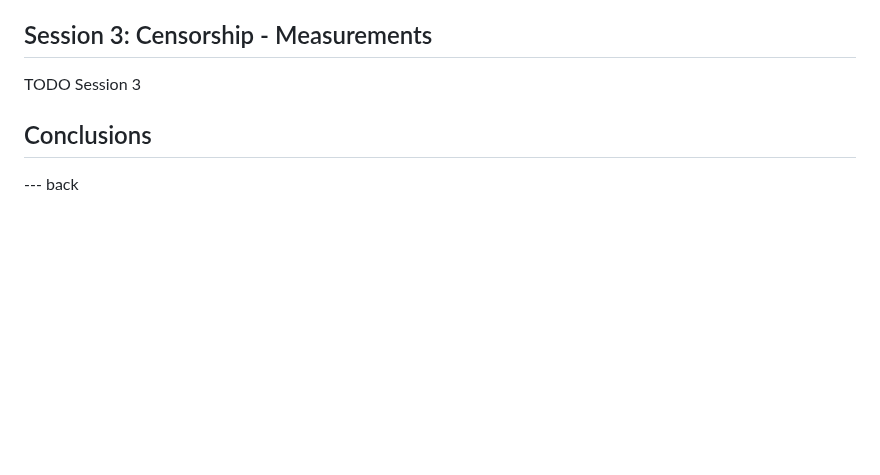
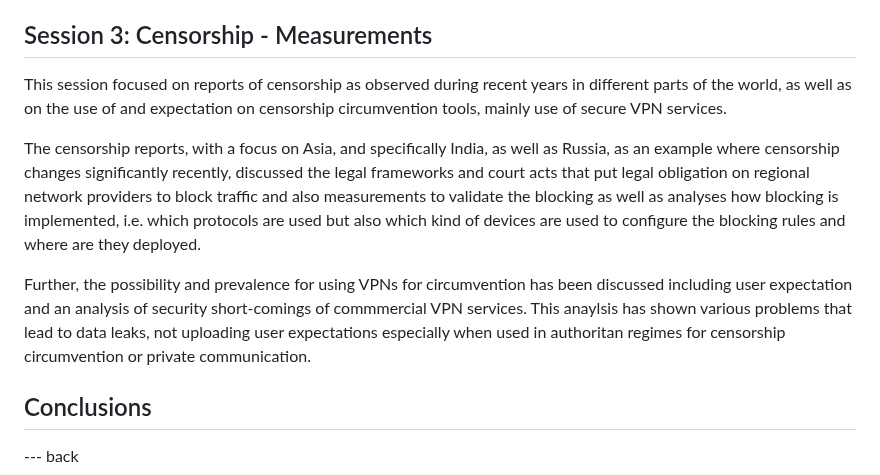
Before and after one commit to intarchboard/draft-iab-bias-workshop-report, a Markdown page: draft-iab-bias-workshop-report.md, the part around the change. Rendered like a GitHub page; blank space fills up the shorter version.

Commit message:
initial text for session 3

```diff
--- a/draft-iab-bias-workshop-report.md
+++ b/draft-iab-bias-workshop-report.md
@@ -138,7 +138,11 @@ TODO Session 2
 
 ## Session 3: Censorship - Measurements
 
-TODO Session 3
+This session focused on reports of censorship as observed during recent years in different parts of the world, as well as on the use of and expectation on censorship circumvention tools, mainly use of secure VPN services.
+
+The censorship reports, with a focus on Asia, and specifically India, as well as Russia, as an example where censorship changes significantly recently, discussed the legal frameworks and court acts that put legal obligation on regional network providers to block traffic and also measurements to validate the blocking as well as analyses how blocking is implemented, i.e. which protocols are used but also which kind of devices are used to configure the blocking rules and where are they deployed.
+
+Further, the possibility and prevalence for using VPNs for circumvention has been discussed including user expectation and an analysis of security short-comings of commmercial VPN services. This anaylsis has shown various problems that lead to data leaks, not uploading user expectations especially when used in authoritan regimes for censorship circumvention or private communication.
 
 ## Conclusions
 
```
